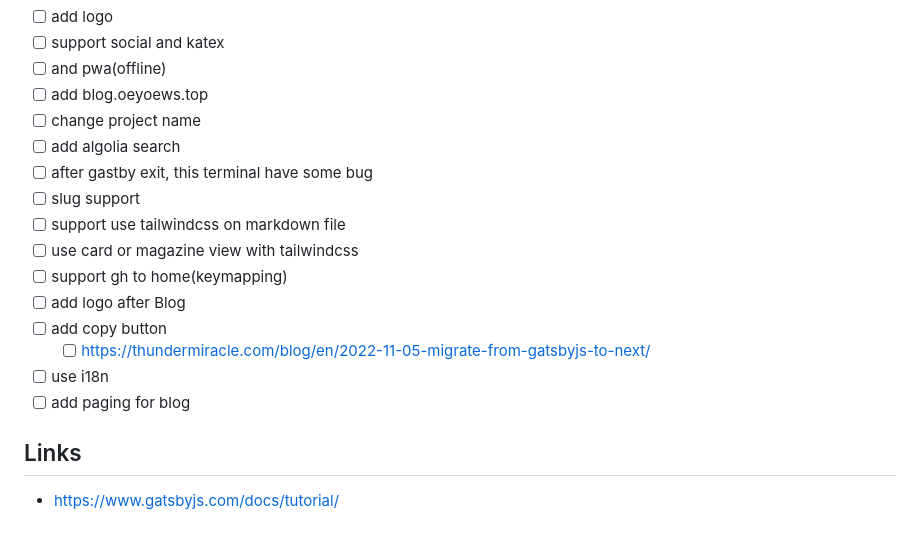
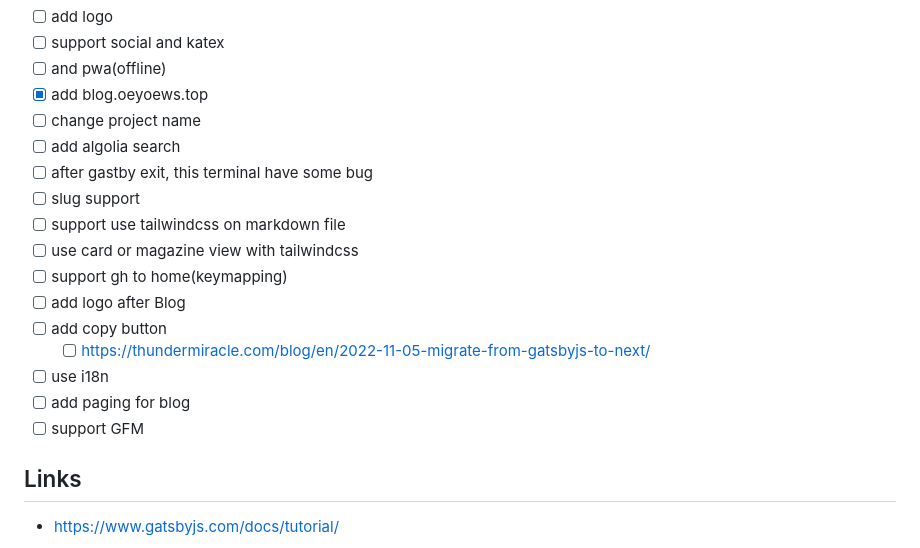
Before and after one commit to oeyoews/gatsby-starter-blog, a Markdown page: README.md, the part around the change. Drawn GitHub-style.

Commit message:
Automatic commit

```diff
--- a/README.md
+++ b/README.md
@@ -115,7 +115,7 @@ The fastest way to combine your favorite tools and APIs to build the fastest sit
 - [ ] add logo
 - [ ] support social and katex
 - [ ] and pwa(offline)
-- [ ] add blog.oeyoews.top
+- [x] add blog.oeyoews.top
 - [ ] change project name
 - [ ] add algolia search
 - [ ] after gastby exit, this terminal have some bug
@@ -128,6 +128,7 @@ The fastest way to combine your favorite tools and APIs to build the fastest sit
   - [ ] https://thundermiracle.com/blog/en/2022-11-05-migrate-from-gatsbyjs-to-next/
 - [ ] use i18n
 - [ ] add paging for blog
+- [ ] support GFM
 
 ## Links
 
```
